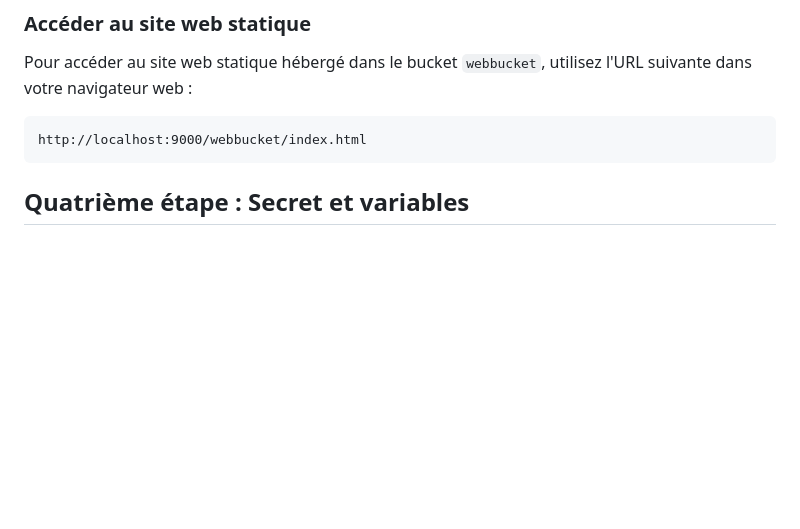
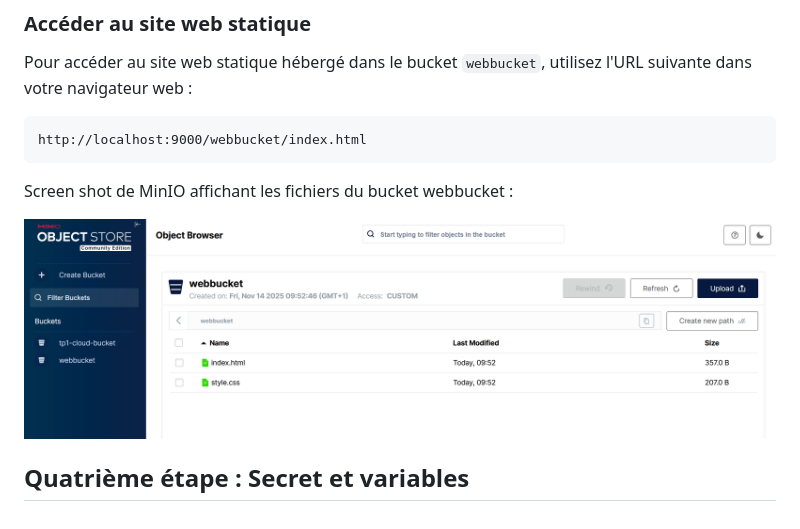
Before and after one commit to nfvc/TP1-Cloud, a Markdown page: README.md, the part around the change. Rendered like a GitHub page; pictures changed too: img.png (added); blank space fills up the shorter version.

Commit message:
feat : add screenshot

````diff
--- a/README.md
+++ b/README.md
@@ -120,4 +120,8 @@ Pour accéder au site web statique hébergé dans le bucket `webbucket`, utilise
 http://localhost:9000/webbucket/index.html
 ```
 
+Screen shot de MinIO affichant les fichiers du bucket webbucket :
+
+![img.png](img.png)
+
 ## Quatrième étape : Secret et variables
````
